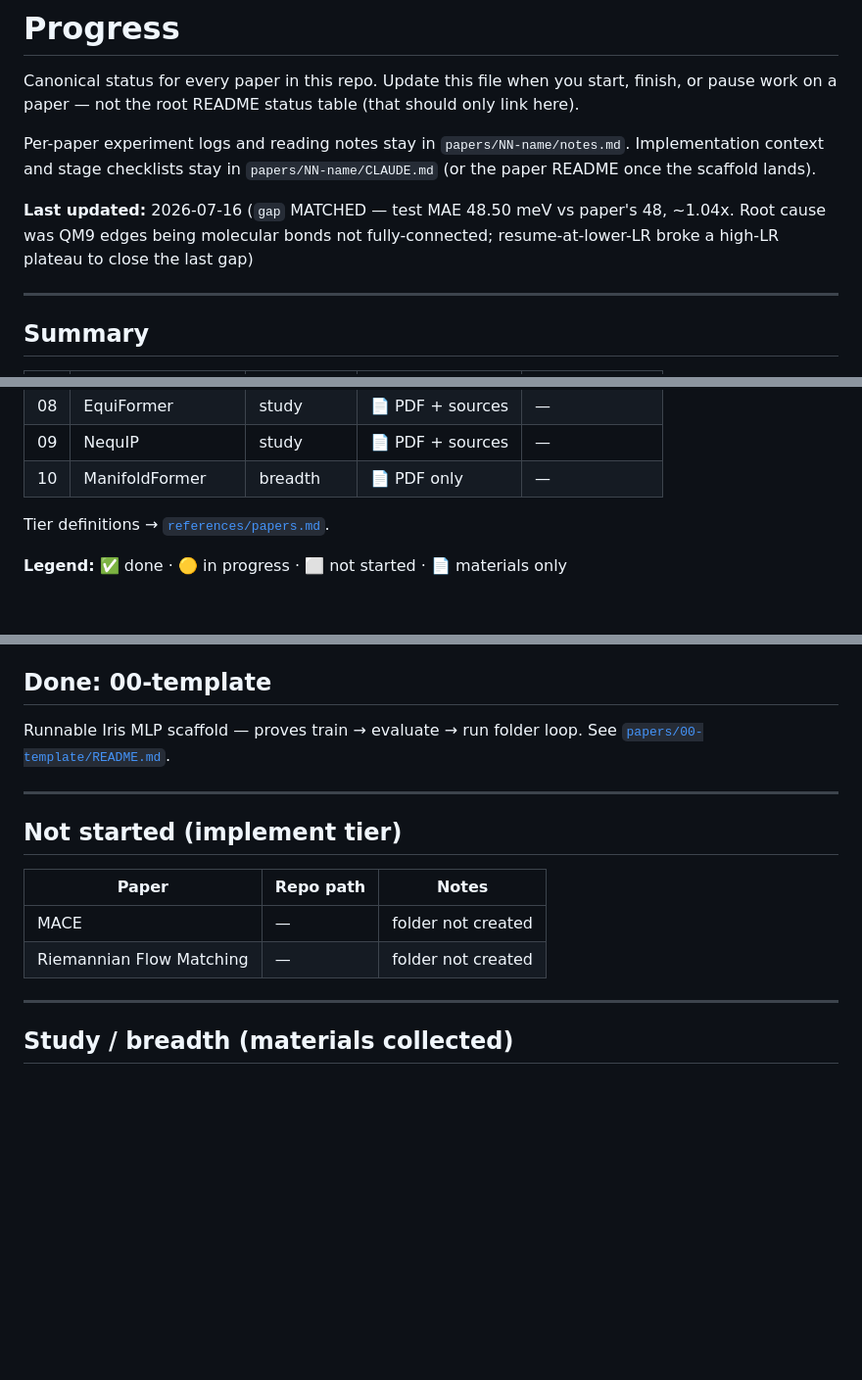
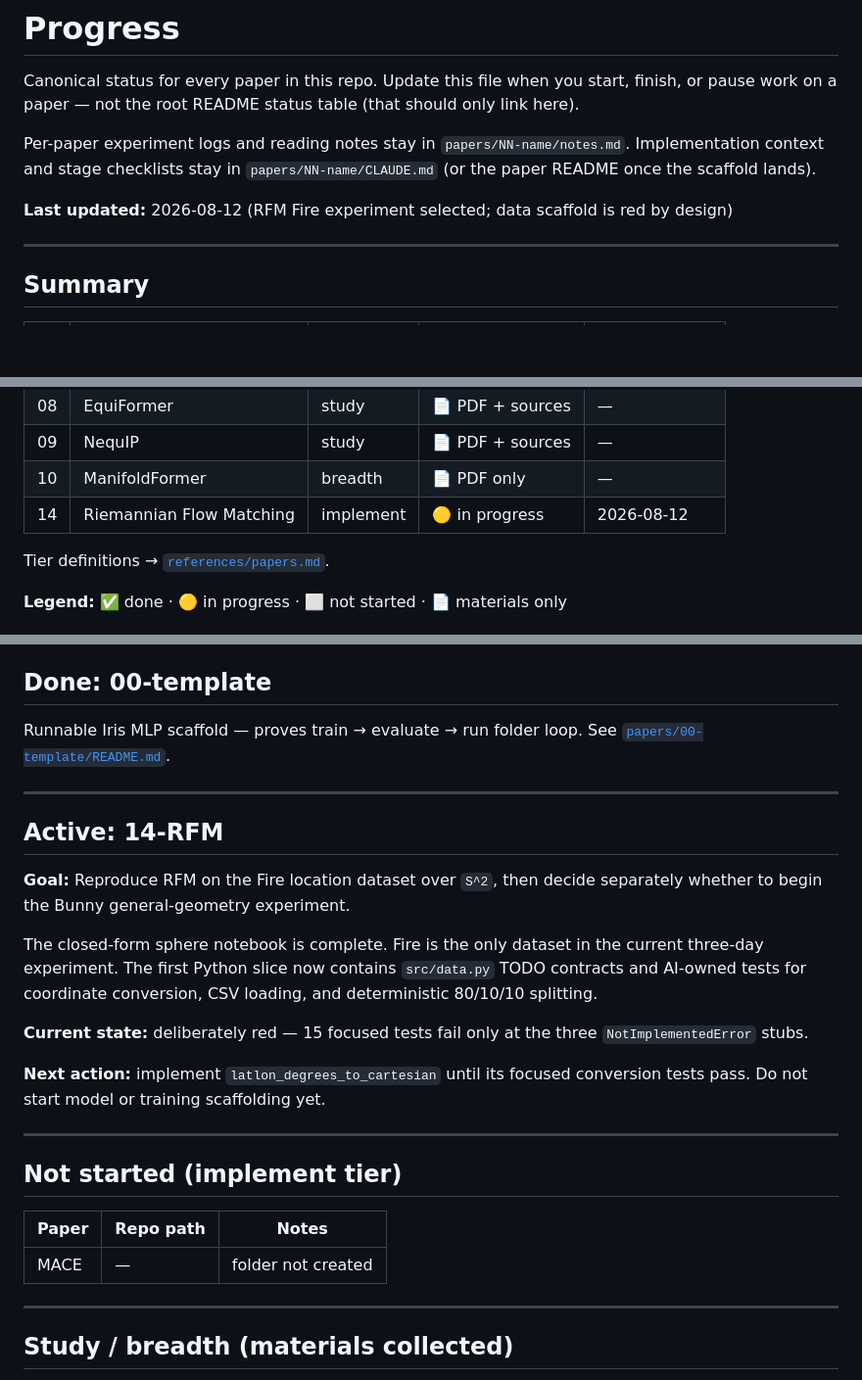
Before and after one commit to mettafore/gdl-papers, a Markdown page: docs/progress.md, 3 parts joined by grey strips. Shown at 98% size. GitHub-like rendering; blank space fills up the shorter version.

Commit message:
docs(rfm): track fire data slice

```diff
--- a/docs/progress.md
+++ b/docs/progress.md
@@ -8,7 +8,7 @@ Per-paper experiment logs and reading notes stay in `papers/NN-name/notes.md`.
 Implementation context and stage checklists stay in `papers/NN-name/CLAUDE.md`
 (or the paper README once the scaffold lands).
 
-**Last updated:** 2026-07-16 (`gap` MATCHED — test MAE 48.50 meV vs paper's 48, ~1.04x. Root cause was QM9 edges being molecular bonds not fully-connected; resume-at-lower-LR broke a high-LR plateau to close the last gap)
+**Last updated:** 2026-08-12 (RFM Fire experiment selected; data scaffold is red by design)
 
 ---
 
@@ -26,6 +26,7 @@ Implementation context and stage checklists stay in `papers/NN-name/CLAUDE.md`
 | 08 | EquiFormer | study | 📄 PDF + sources | — |
 | 09 | NequIP | study | 📄 PDF + sources | — |
 | 10 | ManifoldFormer | breadth | 📄 PDF only | — |
+| 14 | Riemannian Flow Matching | implement | 🟡 in progress | 2026-08-12 |
 
 Tier definitions → [`references/papers.md`](../references/papers.md).
 
@@ -174,12 +175,29 @@ See [`papers/00-template/README.md`](../papers/00-template/README.md).
 
 ---
 
+## Active: 14-RFM
+
+**Goal:** Reproduce RFM on the Fire location dataset over `S^2`, then decide
+separately whether to begin the Bunny general-geometry experiment.
+
+The closed-form sphere notebook is complete. Fire is the only dataset in the
+current three-day experiment. The first Python slice now contains
+`src/data.py` TODO contracts and AI-owned tests for coordinate conversion, CSV
+loading, and deterministic 80/10/10 splitting.
+
+**Current state:** deliberately red — 15 focused tests fail only at the three
+`NotImplementedError` stubs.
+
+**Next action:** implement `latlon_degrees_to_cartesian` until its focused
+conversion tests pass. Do not start model or training scaffolding yet.
+
+---
+
 ## Not started (implement tier)
 
 | Paper | Repo path | Notes |
 |-------|-----------|-------|
 | MACE | — | folder not created |
-| Riemannian Flow Matching | — | folder not created |
 
 ---
 
```
